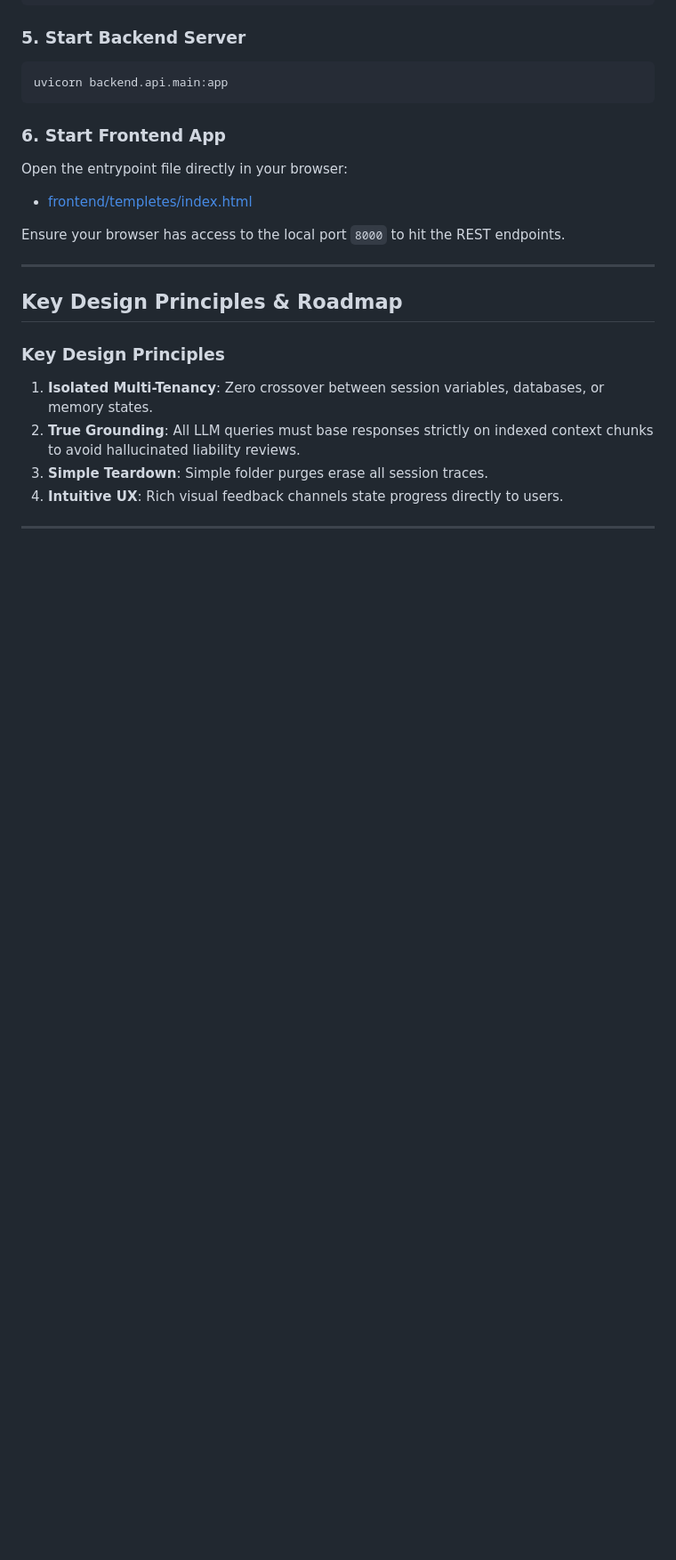
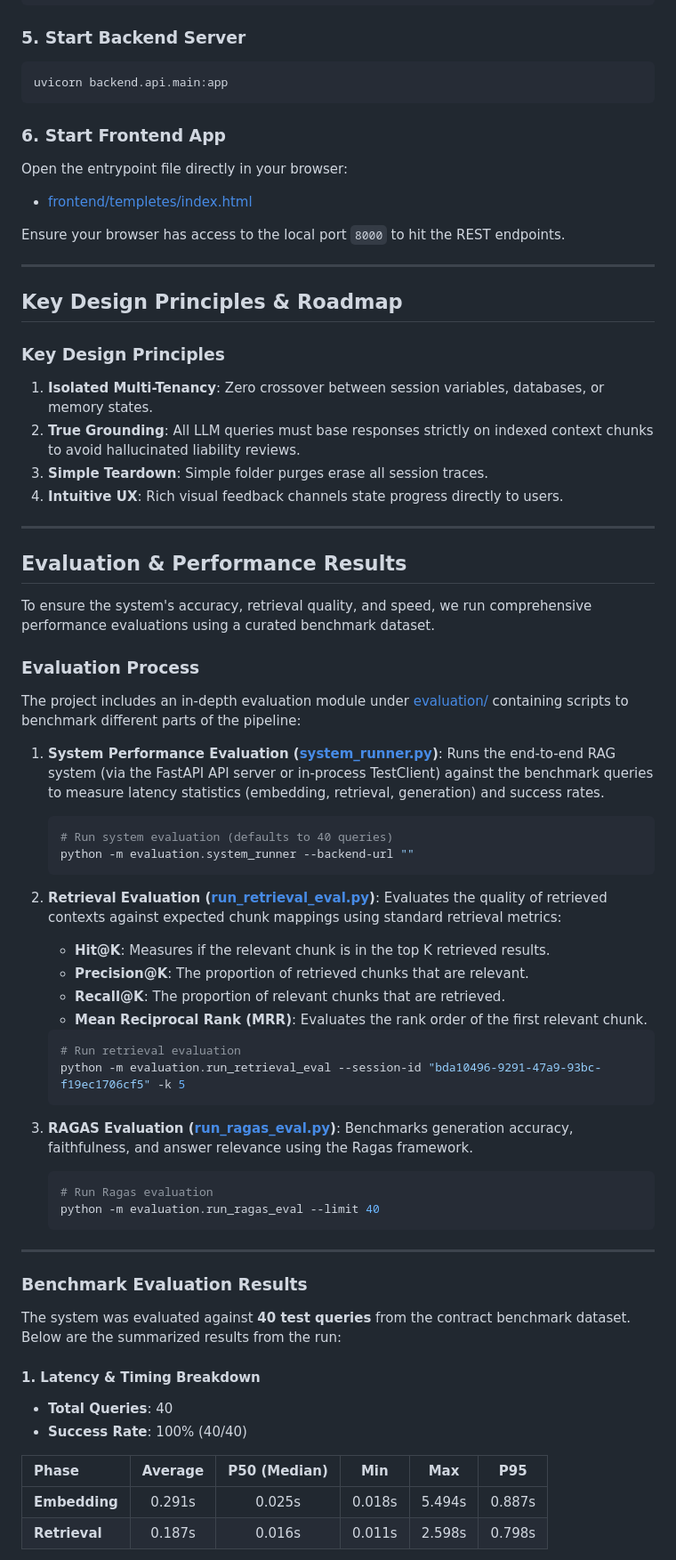
Before and after one commit to aaryanyaadav/AI-Contract-Analyzer-with-RAG, a Markdown page: README.md, the part around one of its changes. Shown at 89% size. Drawn GitHub-style; blank space fills up the shorter version.

````diff
--- a/README.md
+++ b/README.md
@@ -345,3 +345,51 @@ Ensure your browser has access to the local port `8000` to hit the REST endpoint
 
 ---
 
+## Evaluation & Performance Results
+
+To ensure the system's accuracy, retrieval quality, and speed, we run comprehensive performance evaluations using a curated benchmark dataset.
+
+### Evaluation Process
+
+The project includes an in-depth evaluation module under [evaluation/](file:///d:/project/contract-intelligence/evaluation) containing scripts to benchmark different parts of the pipeline:
+
+1. **System Performance Evaluation ([system_runner.py](file:///d:/project/contract-intelligence/evaluation/system_runner.py))**:
+   Runs the end-to-end RAG system (via the FastAPI API server or in-process TestClient) against the benchmark queries to measure latency statistics (embedding, retrieval, generation) and success rates.
+   ```powershell
+   # Run system evaluation (defaults to 40 queries)
+   python -m evaluation.system_runner --backend-url ""
+   ```
+
+2. **Retrieval Evaluation ([run_retrieval_eval.py](file:///d:/project/contract-intelligence/evaluation/run_retrieval_eval.py))**:
+   Evaluates the quality of retrieved contexts against expected chunk mappings using standard retrieval metrics:
+   * **Hit@K**: Measures if the relevant chunk is in the top K retrieved results.
+   * **Precision@K**: The proportion of retrieved chunks that are relevant.
+   * **Recall@K**: The proportion of relevant chunks that are retrieved.
+   * **Mean Reciprocal Rank (MRR)**: Evaluates the rank order of the first relevant chunk.
+   ```powershell
+   # Run retrieval evaluation
+   python -m evaluation.run_retrieval_eval --session-id "bda10496-9291-47a9-93bc-f19ec1706cf5" -k 5
+   ```
+
+3. **RAGAS Evaluation ([run_ragas_eval.py](file:///d:/project/contract-intelligence/evaluation/run_ragas_eval.py))**:
+   Benchmarks generation accuracy, faithfulness, and answer relevance using the Ragas framework.
+   ```powershell
+   # Run Ragas evaluation
+   python -m evaluation.run_ragas_eval --limit 40
+   ```
+
+---
+
+### Benchmark Evaluation Results
+
+The system was evaluated against **40 test queries** from the contract benchmark dataset. Below are the summarized results from the run:
+
+#### 1. Latency & Timing Breakdown
+* **Total Queries**: 40
+* **Success Rate**: 100% (40/40)
+
+| Phase | Average | P50 (Median) | Min | Max | P95 |
+| :--- | :---: | :---: | :---: | :---: | :---: |
+| **Embedding** | 0.291s | 0.025s | 0.018s | 5.494s | 0.887s |
+| **Retrieval** | 0.187s | 0.016s | 0.011s | 2.598s | 0.798s |
+
````
Also changed, not shown: other parts of README.md (+44 -0 lines).
